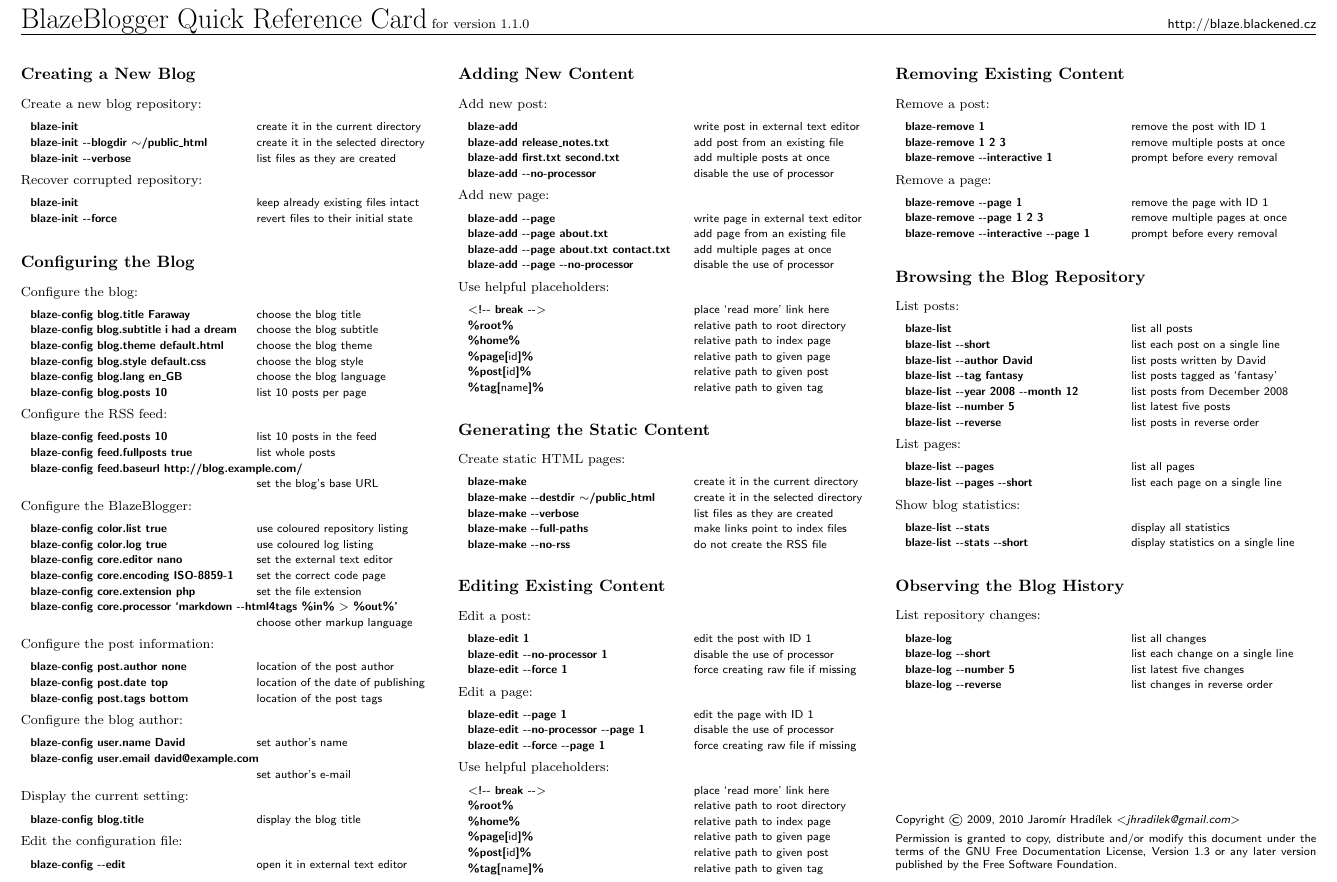
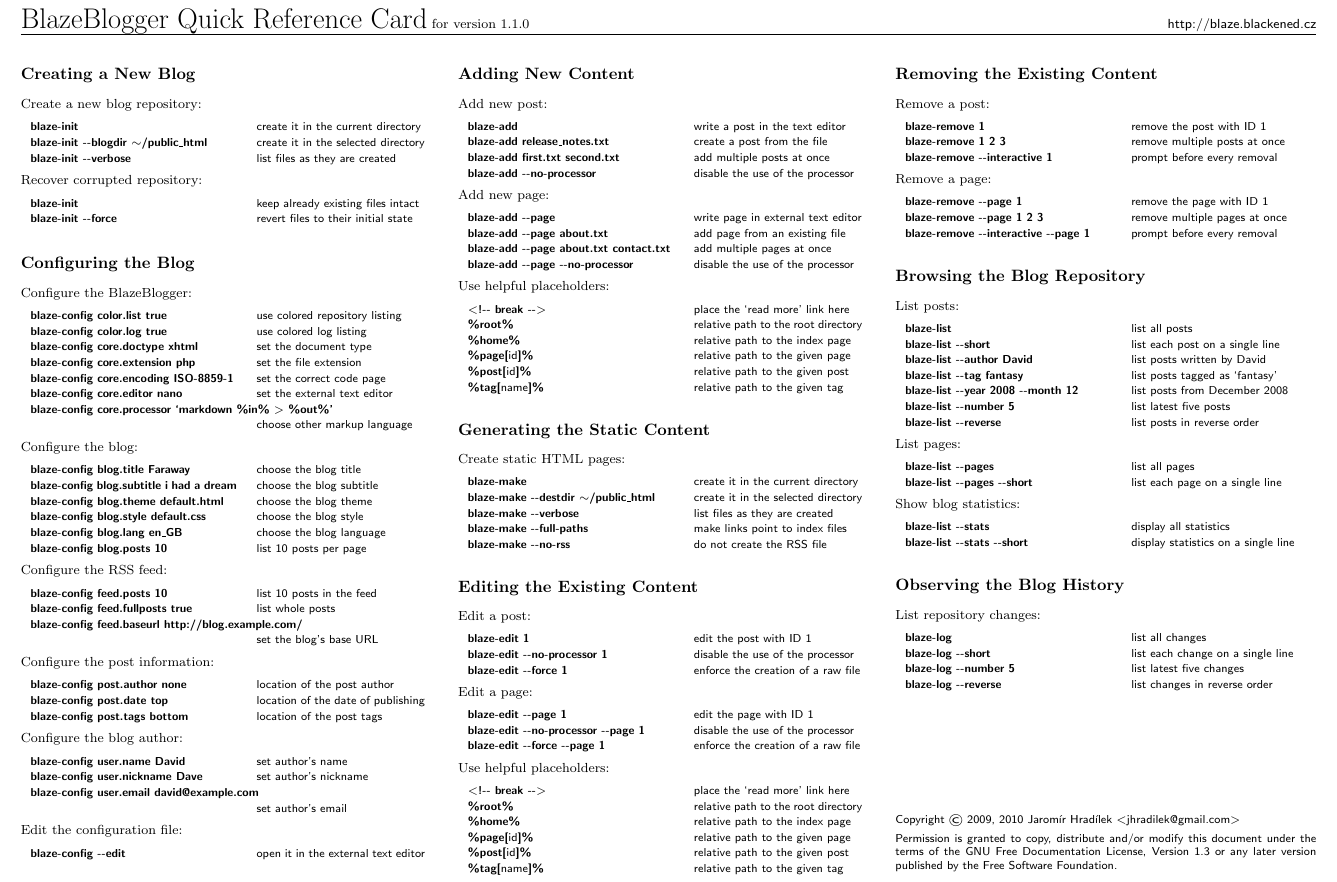
Before and after one commit to blazeblogger/blazeblogger-refcard, a LaTeX document (blazeblogger-refcard.tex): part of the page, cut so that both start at the same text. Compiled offline with pdfLaTeX.

Commit message:
Added the `core.doctype' and `user.nickname' configuration options.
I have also corrected few typing errors, changed the text to the en-US
spelling, and rephrased a couple of descriptions.

```diff
--- a/blazeblogger-refcard.tex
+++ b/blazeblogger-refcard.tex
@@ -107,6 +107,18 @@
 
 \section*{Configuring the Blog}
 
+Configure the BlazeBlogger:
+
+\begin{examples}
+  \command{blaze-config color.list true}{use colored repository listing}
+  \command{blaze-config color.log true}{use colored log listing}
+  \command{blaze-config core.doctype xhtml}{set the document type}
+  \command{blaze-config core.extension php}{set the file extension}
+  \command{blaze-config core.encoding ISO-8859-1}{set the correct code page}
+  \command{blaze-config core.editor nano}{set the external text editor}
+  \longcommand{blaze-config core.processor `markdown \%in\% $>$ \%out\%'}{choose other markup language}
+\end{examples}
+
 Configure the blog:
 
 \begin{examples}
@@ -126,17 +138,6 @@
   \longcommand{blaze-config feed.baseurl http://blog.example.com/}{set the blog's base URL}
 \end{examples}
 
-Configure the BlazeBlogger:
-
-\begin{examples}
-  \command{blaze-config color.list true}{use coloured repository listing}
-  \command{blaze-config color.log true}{use coloured log listing}
-  \command{blaze-config core.editor nano}{set the external text editor}
-  \command{blaze-config core.encoding ISO-8859-1}{set the correct code page}
-  \command{blaze-config core.extension php}{set the file extension}
-  \longcommand{blaze-config core.processor `markdown -{}-html4tags \%in\% $>$ \%out\%'}{choose other markup language}
-\end{examples}
-
 Configure the post information:
 
 \begin{examples}
@@ -149,19 +150,14 @@
 
 \begin{examples}
   \command{blaze-config user.name David}{set author's name}
-  \longcommand{blaze-config user.email david@example.com}{set author's e-mail}
-\end{examples}
-
-Display the current setting:
-
-\begin{examples}
-  \command{blaze-config blog.title}{display the blog title}
+  \command{blaze-config user.nickname Dave}{set author's nickname}
+  \longcommand{blaze-config user.email david@example.com}{set author's email}
 \end{examples}
 
 Edit the configuration file:
 
 \begin{examples}
-  \command{blaze-config -{}-edit}{open it in external text editor}
+  \command{blaze-config -{}-edit}{open it in the external text editor}
 \end{examples}
 
 \section*{Adding New Content}
@@ -169,10 +165,10 @@
 Add new post:
 
 \begin{examples}
-  \command{blaze-add}{write post in external text editor}
-  \command{blaze-add release\_notes.txt}{add post from an existing file}
+  \command{blaze-add}{write a post in the text editor}
+  \command{blaze-add release\_notes.txt}{create a post from the file}
   \command{blaze-add first.txt second.txt}{add multiple posts at once}
-  \command{blaze-add -{}-no-processor}{disable the use of processor}
+  \command{blaze-add -{}-no-processor}{disable the use of the processor}
 \end{examples}
 
 Add new page:
@@ -181,18 +177,18 @@
   \command{blaze-add -{}-page}{write page in external text editor}
   \command{blaze-add -{}-page about.txt}{add page from an existing file}
   \command{blaze-add -{}-page about.txt contact.txt}{add multiple pages at once}
-  \command{blaze-add -{}-page -{}-no-processor}{disable the use of processor}
+  \command{blaze-add -{}-page -{}-no-processor}{disable the use of the processor}
 \end{examples}
 
 Use helpful placeholders:
 
 \begin{examples}
-  \command{$<$!-{}- break -{}-$>$}{place `read more' link here}
-  \command{\%root\%}{relative path to root directory}
-  \command{\%home\%}{relative path to index page}
-  \command{\%page[\textmd{id}]\%}{relative path to given page}
-  \command{\%post[\textmd{id}]\%}{relative path to given post}
-  \command{\%tag[\textmd{name}]\%}{relative path to given tag}
+  \command{$<$!-{}- break -{}-$>$}{place the `read more' link here}
+  \command{\%root\%}{relative path to the root directory}
+  \command{\%home\%}{relative path to the index page}
+  \command{\%page[\textmd{id}]\%}{relative path to the given page}
+  \command{\%post[\textmd{id}]\%}{relative path to the given post}
+  \command{\%tag[\textmd{name}]\%}{relative path to the given tag}
 \end{examples}
 
 \section*{Generating the Static Content}
@@ -207,36 +203,36 @@
   \command{blaze-make -{}-no-rss}{do not create the RSS file}
 \end{examples}
 
-\section*{Editing Existing Content}
+\section*{Editing the Existing Content}
 
 Edit a post:
 
 \begin{examples}
   \command{blaze-edit 1}{edit the post with ID 1}
-  \command{blaze-edit -{}-no-processor 1}{disable the use of processor}
-  \command{blaze-edit -{}-force 1}{force creating raw file if missing}
+  \command{blaze-edit -{}-no-processor 1}{disable the use of the processor}
+  \command{blaze-edit -{}-force 1}{enforce the creation of a raw file}
 \end{examples}
 
 Edit a page:
 
 \begin{examples}
   \command{blaze-edit -{}-page 1}{edit the page with ID 1}
-  \command{blaze-edit -{}-no-processor -{}-page 1}{disable the use of processor}
-  \command{blaze-edit -{}-force -{}-page 1}{force creating raw file if missing}
+  \command{blaze-edit -{}-no-processor -{}-page 1}{disable the use of the processor}
+  \command{blaze-edit -{}-force -{}-page 1}{enforce the creation of a raw file}
 \end{examples}
 
 Use helpful placeholders:
 
 \begin{examples}
-  \command{$<$!-{}- break -{}-$>$}{place `read more' link here}
-  \command{\%root\%}{relative path to root directory}
-  \command{\%home\%}{relative path to index page}
-  \command{\%page[\textmd{id}]\%}{relative path to given page}
-  \command{\%post[\textmd{id}]\%}{relative path to given post}
-  \command{\%tag[\textmd{name}]\%}{relative path to given tag}
+  \command{$<$!-{}- break -{}-$>$}{place the `read more' link here}
+  \command{\%root\%}{relative path to the root directory}
+  \command{\%home\%}{relative path to the index page}
+  \command{\%page[\textmd{id}]\%}{relative path to the given page}
+  \command{\%post[\textmd{id}]\%}{relative path to the given post}
+  \command{\%tag[\textmd{name}]\%}{relative path to the given tag}
 \end{examples}
 
-\section*{Removing Existing Content}
+\section*{Removing the Existing Content}
 
 Remove a post:
 
@@ -297,7 +293,7 @@
 
 \scriptsize\sffamily
 
-Copyright \copyright\ 2009, 2010 Jaromír Hradílek \textsl{$<$jhradilek@gmail.com$>$}
+Copyright \copyright\ 2009, 2010 Jaromír Hradílek $<$jhradilek@gmail.com$>$
 
 \vspace{.5em}
 
```
